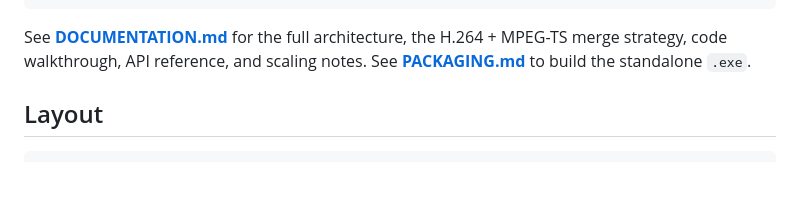
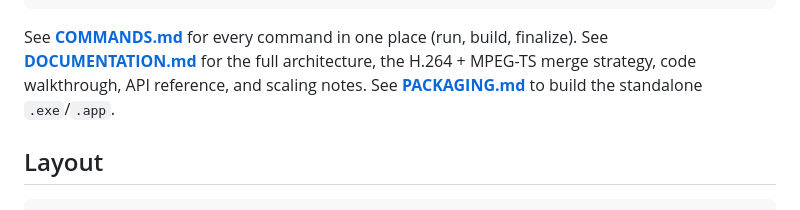
Before and after one commit to abxijth/Segmented-Video-Transmission-Proctoring-System-Beta-, a Markdown page: README.md, the part around the change. Rendered like a GitHub page; blank space fills up the shorter version.

````diff
--- a/README.md
+++ b/README.md
@@ -21,9 +21,11 @@ no working microphone.
                                             └────────────────────────────────────┘
 ```
 
-See **[DOCUMENTATION.md](DOCUMENTATION.md)** for the full architecture, the
-H.264 + MPEG-TS merge strategy, code walkthrough, API reference, and scaling
-notes. See **[PACKAGING.md](PACKAGING.md)** to build the standalone `.exe`.
+See **[COMMANDS.md](COMMANDS.md)** for every command in one place (run, build,
+finalize). See **[DOCUMENTATION.md](DOCUMENTATION.md)** for the full
+architecture, the H.264 + MPEG-TS merge strategy, code walkthrough, API
+reference, and scaling notes. See **[PACKAGING.md](PACKAGING.md)** to build the
+standalone `.exe`/`.app`.
 
 ## Layout
 
````
Also changed, not shown: COMMANDS.md (added, +242 -0 lines), PACKAGING.md (+7 -0 lines).
